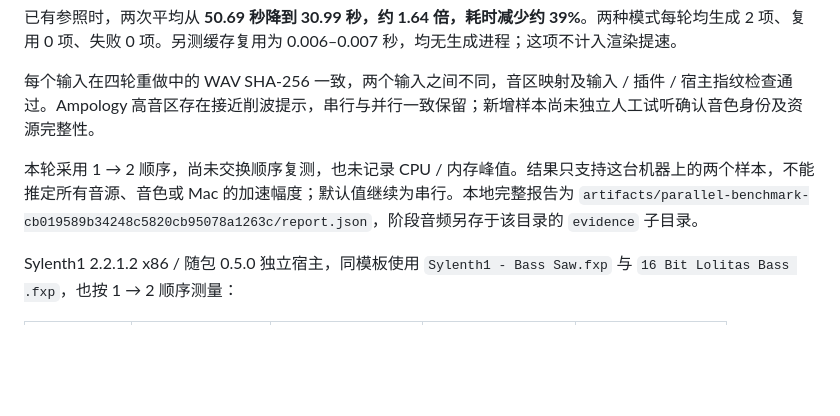
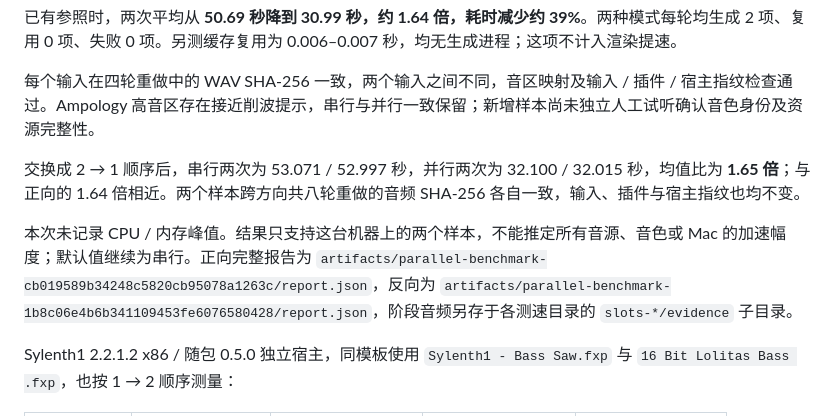
Before and after one commit to Reguluz/SoundPreviewer, a Markdown page: docs/parallel-rendering.md, the part around the change. Drawn GitHub-style; blank space fills up the shorter version.

Commit message:
Record reversed-order Serum measurements [skip ci]

```diff
--- a/docs/parallel-rendering.md
+++ b/docs/parallel-rendering.md
@@ -32,7 +32,9 @@ Serum 1.334 x64 / DawDreamer 0.8.3，Windows 11 x64，使用内容不同的 `BA
 
 每个输入在四轮重做中的 WAV SHA-256 一致，两个输入之间不同，音区映射及输入 / 插件 / 宿主指纹检查通过。Ampology 高音区存在接近削波提示，串行与并行一致保留；新增样本尚未独立人工试听确认音色身份及资源完整性。
 
-本轮采用 1 → 2 顺序，尚未交换顺序复测，也未记录 CPU / 内存峰值。结果只支持这台机器上的两个样本，不能推定所有音源、音色或 Mac 的加速幅度；默认值继续为串行。本地完整报告为 `artifacts/parallel-benchmark-cb019589b34248c5820cb95078a1263c/report.json`，阶段音频另存于该目录的 `evidence` 子目录。
+交换成 2 → 1 顺序后，串行两次为 53.071 / 52.997 秒，并行两次为 32.100 / 32.015 秒，均值比为 **1.65 倍**；与正向的 1.64 倍相近。两个样本跨方向共八轮重做的音频 SHA-256 各自一致，输入、插件与宿主指纹也均不变。
+
+本次未记录 CPU / 内存峰值。结果只支持这台机器上的两个样本，不能推定所有音源、音色或 Mac 的加速幅度；默认值继续为串行。正向完整报告为 `artifacts/parallel-benchmark-cb019589b34248c5820cb95078a1263c/report.json`，反向为 `artifacts/parallel-benchmark-1b8c06e4b6b341109453fe6076580428/report.json`，阶段音频另存于各测速目录的 `slots-*/evidence` 子目录。
 
 Sylenth1 2.2.1.2 x86 / 随包 0.5.0 独立宿主，同模板使用 `Sylenth1 - Bass Saw.fxp` 与 `16 Bit Lolitas Bass .fxp`，也按 1 → 2 顺序测量：
 
```
